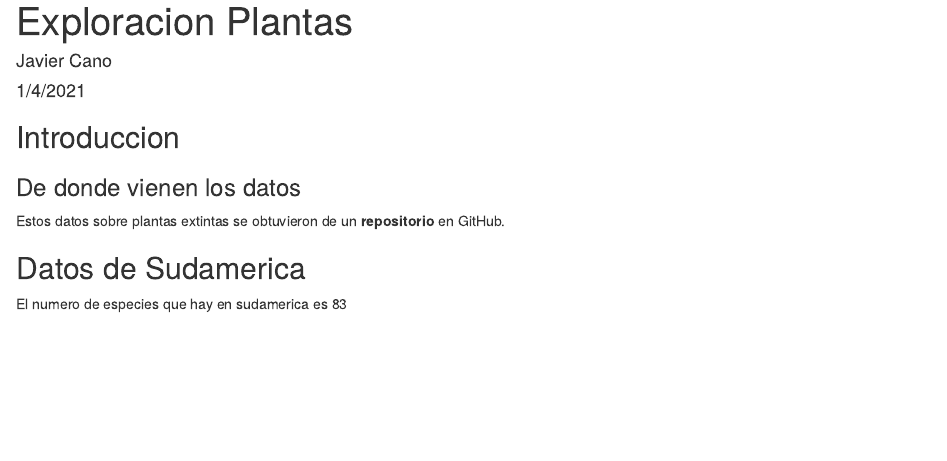
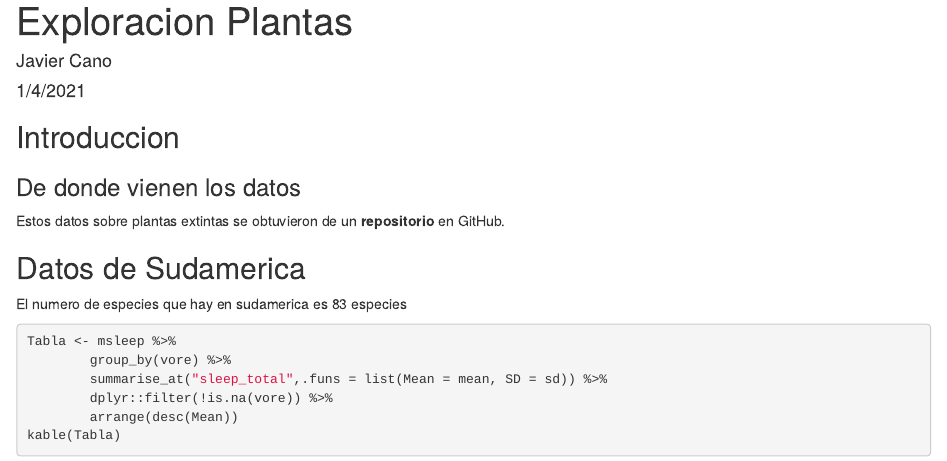
Before and after one commit to Jafecas/plantas_extintas, an R Markdown document (Ejemplo_reproducible.Rmd): the page in a window 1100 px wide, from its top. The pictures show the output file Ejemplo_reproducible.html that the author committed with the source, opened offline.

Commit message:
Mostrar tablas

````diff
--- a/Ejemplo_reproducible.Rmd
+++ b/Ejemplo_reproducible.Rmd
@@ -9,9 +9,11 @@ output: html_document
 knitr::opts_chunk$set(echo = TRUE)
 library(tidyverse)
 library(kableExtra)
+library(knitr)
 plants <- readr::read_csv("https://raw.githubusercontent.com/rfordatascience/tidytuesday/master/data/2020/2020-08-18/plants.csv")
 actions <- readr::read_csv("https://raw.githubusercontent.com/rfordatascience/tidytuesday/master/data/2020/2020-08-18/actions.csv")
 threats <- readr::read_csv("https://raw.githubusercontent.com/rfordatascience/tidytuesday/master/data/2020/2020-08-18/threats.csv")
+data("msleep")
 
 ```
 
@@ -24,3 +26,12 @@ Estos datos sobre plantas extintas se obtuvieron de un **repositorio** en GitHub
 ## Datos de Sudamerica
 
 El numero de especies que hay en sudamerica es `r plants %>% dplyr::filter(continent == "South America") %>% nrow()` especies
+
+```r
+Tabla <- msleep %>%
+        group_by(vore) %>%
+        summarise_at("sleep_total",.funs = list(Mean = mean, SD = sd)) %>%
+        dplyr::filter(!is.na(vore)) %>%
+        arrange(desc(Mean))
+kable(Tabla)
+```
````
Also changed, not shown: Ejemplo_reproducible.html.
